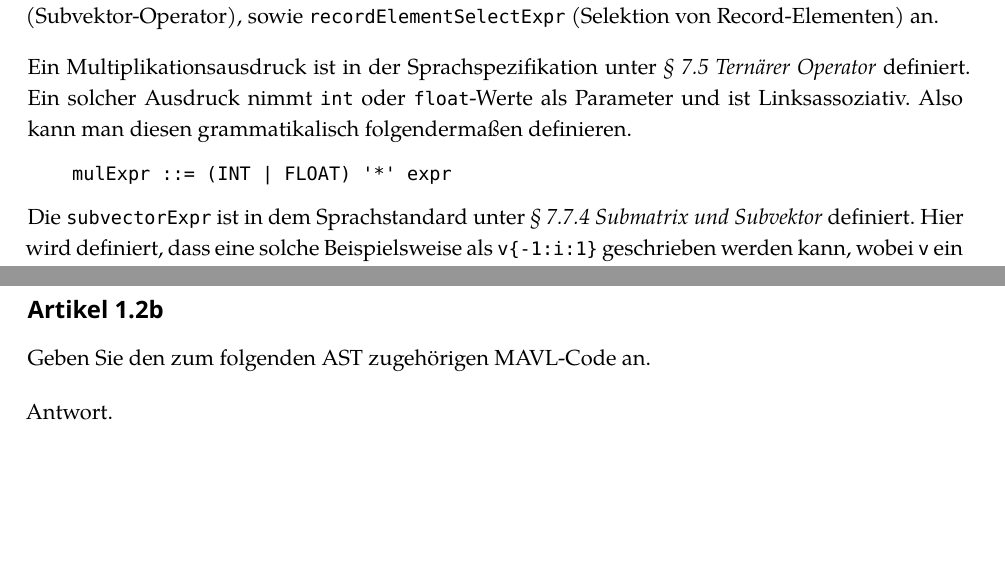
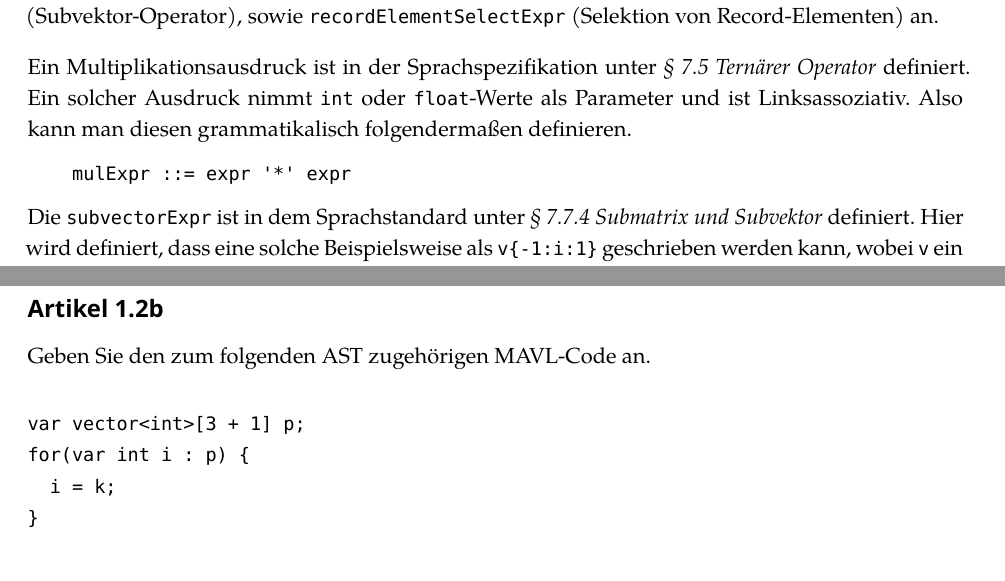
Before and after one commit to BreraMansoorAhmad/eicb, a LaTeX problem sheet (exercises/solution01.tex): two parts of pages 1 and 2 of 3 before the commit and two parts of pages 1 and 3 of 3 after it, joined at a grey line, cut so that both start at the same text, the shorter picture padded with empty space. Compiled offline with XeLaTeX; a missing font is replaced by an installed copy or a similar font.

Commit message:
updates solution

```diff
--- a/exercises/solution01.tex
+++ b/exercises/solution01.tex
@@ -103,7 +103,7 @@ Geben Sie Produktionen für die Nichtterminale \texttt{mulExpr} (Multiplikation
 \bigskip\noindent
 Ein Multiplikationsausdruck ist in der Sprachspezifikation unter \emph{§~7.5 Ternärer Operator} definiert. Ein solcher Ausdruck nimmt \verb|int| oder \verb|float|-Werte als Parameter und ist Linksassoziativ. Also kann man diesen grammatikalisch folgendermaßen definieren.
 \begin{verbatim}
-    mulExpr ::= (INT | FLOAT) '*' expr
+    mulExpr ::= expr '*' expr
 \end{verbatim}
 Die \verb|subvectorExpr| ist in dem Sprachstandard unter \emph{§~7.7.4 Submatrix und Subvektor} definiert. Hier wird definiert, dass eine solche Beispielsweise als \verb|v{-1:i:1}| geschrieben werden kann, wobei \verb|v| ein Vektor und \verb|i| eine Zahl sein muss. Dieser Ausdruck extrahiert einen Subvektor mit den Elementen $[i-1, i+1]$.
 \begin{verbatim}
@@ -160,7 +160,13 @@ if(id && r > q) {
 Geben Sie den zum folgenden AST zugehörigen MAVL-Code an.
 
 \bigskip\noindent
-Antwort.
+\begin{lstlisting}
+var vector<int>[3 + 1] p;
+for(var int i : p) {
+  i = k;
+}
+\end{lstlisting}
+
 
 \subsection*{Artikel 1.3: Ausdrücke}
 Ausdrücke in typischen Programmiersprachen lassen sich einfach durch mehrdeutige Grammatiken beschreiben, die aber als Grundlage für die syntaktische Analyse ungeeignet sind.
```
Also changed, not shown: exercises/solution01.pdf.
